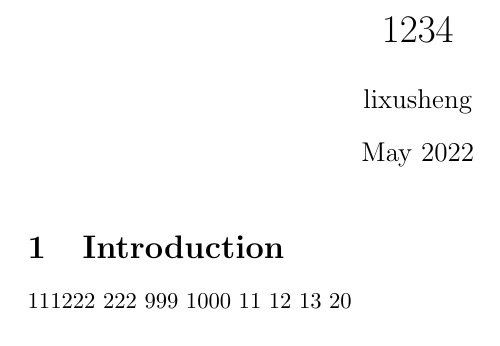
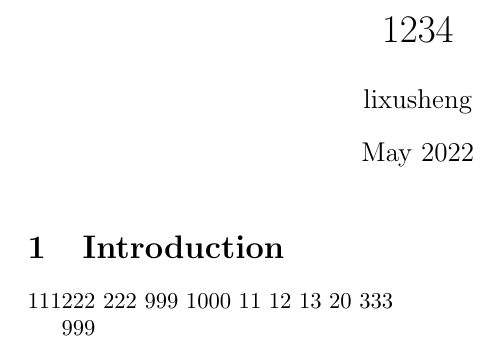
Before and after one commit to ShengStar/my_latex, a LaTeX document (overleaf/main.tex): part of the page, cut so that both start at the same text. Compiled offline with pdfLaTeX.

Commit message:
[WatchOverleaf]||2022年05月19日16時38分55秒||
diff --git a/overleaf/main.tex b/overleaf/main.tex
index c746ef2..ce8c5b8 100644
--- a/overleaf/main.tex
+++ b/overleaf/main.tex
@@ -18,5 +18,8 @@
 12
 13
 20
+333

+
+999
 \end{document}
diff --git a/overleaf/output.pdf b/overleaf/output.pdf
index 52a4a57..d74a8b3 100644
Binary files a/overleaf/output.pdf and b/overleaf/output.pdf differ

```diff
--- a/overleaf/main.tex
+++ b/overleaf/main.tex
@@ -18,5 +18,8 @@
 12
 13
 20
+333
 
+
+999
 \end{document}
```
Also changed, not shown: overleaf/output.pdf.
